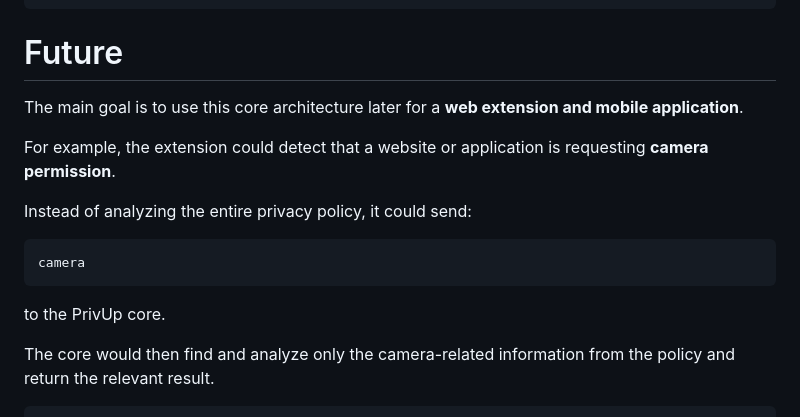
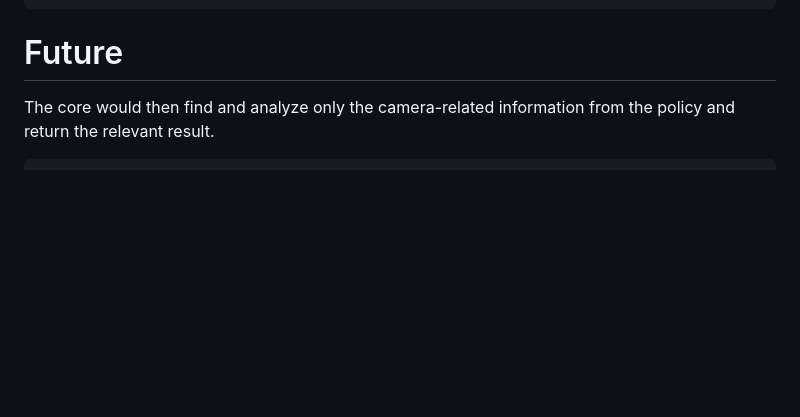
Before and after one commit to MrSpideyNihal/Privup, a Markdown page: Plan/Plan.md, the part around the change. Drawn GitHub-style; blank space fills up the shorter version.

Commit message:
Remove future goals section from Plan.md
Removed future goals related to web extension and mobile application.

````diff
--- a/Plan/Plan.md
+++ b/Plan/Plan.md
@@ -103,18 +103,6 @@ PrivUp/
 
 # Future
 
-The main goal is to use this core architecture later for a **web extension and mobile application**.
-
-For example, the extension could detect that a website or application is requesting **camera permission**.
-
-Instead of analyzing the entire privacy policy, it could send:
-
-```text
-camera
-```
-
-to the PrivUp core.
-
 The core would then find and analyze only the camera-related information from the policy and return the relevant result.
 
 ```text
````
